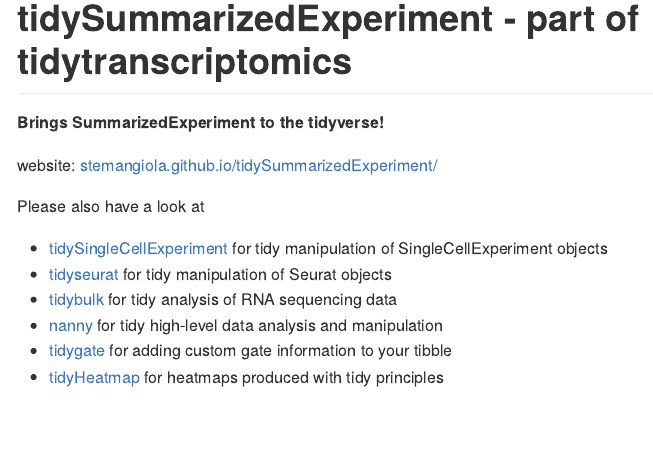
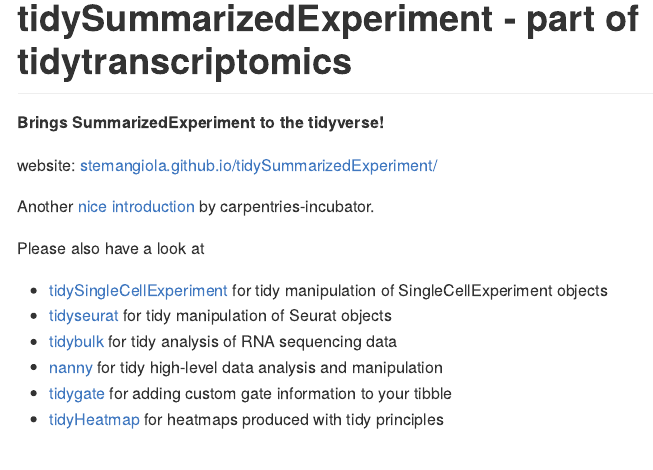
Before and after one commit to stemangiola/tidySummarizedExperiment, an R Markdown document (README.Rmd): the page in a window 1100 px wide, from its top. Rendered offline with R 4.5, knitr and Pandoc, with nearby package versions; some code elsewhere in the file could not run offline; badge pictures from the web are left out.

Commit message:
Update README.Rmd

```diff
--- a/README.Rmd
+++ b/README.Rmd
@@ -14,6 +14,8 @@ knitr::opts_chunk$set(fig.path="man/figures/")
 **Brings SummarizedExperiment to the tidyverse!**
 
 website: [stemangiola.github.io/tidySummarizedExperiment/](https://stemangiola.github.io/tidySummarizedExperiment/)
+
+Another [nice introduction](https://carpentries-incubator.github.io/bioc-intro/60-next-steps/index.html) by carpentries-incubator.
 
 Please also have a look at
 
```
